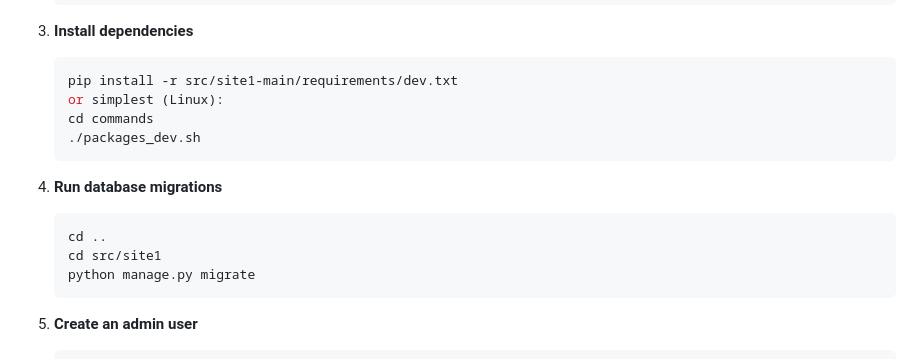
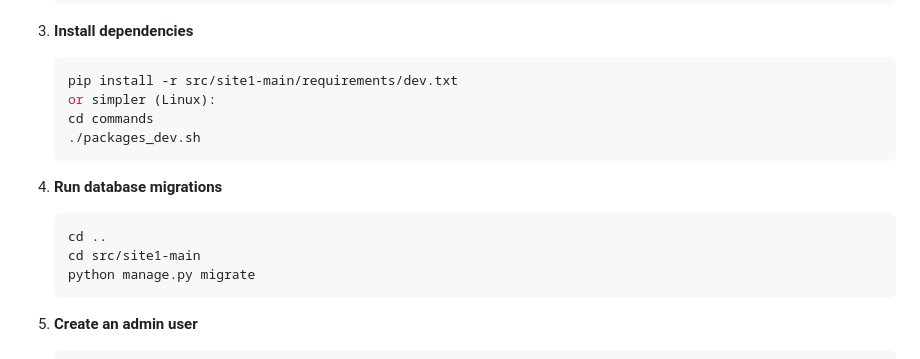
Before and after one commit to dnmpt/GxPlan-Plus, a Markdown page: README.md, the part around the change. Rendered like a GitHub page.

````diff
--- a/README.md
+++ b/README.md
@@ -84,7 +84,7 @@ Built with **Python (Django framework)** and a modern **Bootstrap interface**, G
 3. **Install dependencies**
    ```bash
    pip install -r src/site1-main/requirements/dev.txt
-   or simplest (Linux):
+   or simpler (Linux):
    cd commands
    ./packages_dev.sh
    ```
@@ -92,7 +92,7 @@ Built with **Python (Django framework)** and a modern **Bootstrap interface**, G
 4. **Run database migrations**
    ```bash
    cd ..
-   cd src/site1
+   cd src/site1-main
    python manage.py migrate
    ```
 
````
